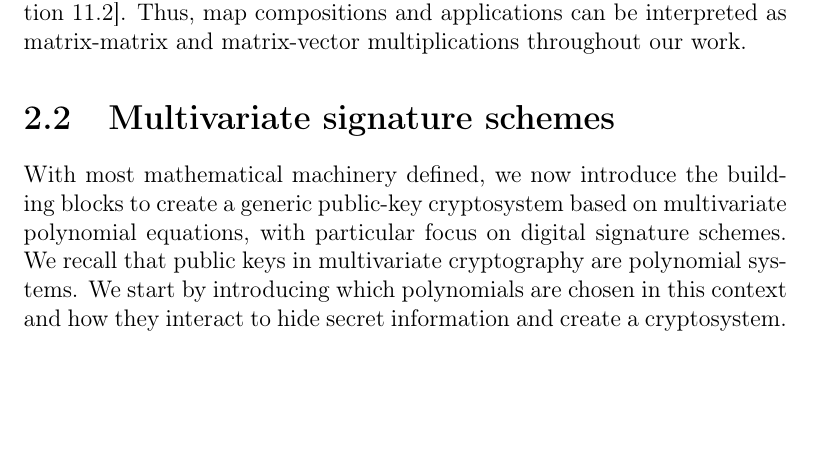
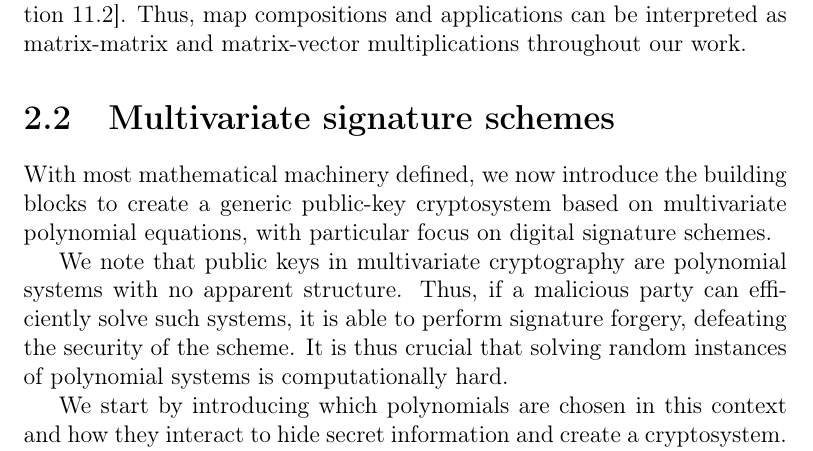
Before and after one commit to zambonin/msc, a LaTeX thesis (main.tex): part of page 15 of 42, cut so that both start at the same text, the shorter picture padded with empty space. Compiled offline with pdfLaTeX.

Commit message:
overleaf_to_git: update main.tex from r5658 to r5665

```diff
--- a/main.tex
+++ b/main.tex
@@ -294,7 +294,12 @@ We observe that the $\mathsf{GL}_{n}(\mathbb{F})$ notation does not refer to a v
 
 \section{Multivariate signature schemes}\label{sec:mult}
 
-With most mathematical machinery defined, we now introduce the building blocks to create a generic public-key cryptosystem based on multivariate polynomial equations, with particular focus on digital signature schemes. We recall that public keys in multivariate cryptography are polynomial systems. We start by introducing which polynomials are chosen in this context and how they interact to hide secret information and create a cryptosystem.
+With most mathematical machinery defined, we now introduce the building blocks to create a generic public-key cryptosystem based on multivariate polynomial equations, with particular focus on digital signature schemes.
+
+We note that public keys in multivariate cryptography are polynomial systems with no apparent structure. Thus, if a malicious party can efficiently solve such systems, it is able to perform signature forgery, defeating the security of the scheme. It is thus crucial that solving random instances of polynomial systems is computationally hard.
+
+
+We start by introducing which polynomials are chosen in this context and how they interact to hide secret information and create a cryptosystem.
 
 Most modern multivariate cryptography schemes are based on multivariate quadratic equations over finite fields, that is, polynomial systems with $\deg(\cdot) = 2$. We discuss this choice in Subsection~\ref{} in details. We expand  Definition~\ref{def:polymap} to its explicit form, taking in account the degree restriction of the polynomials.
 
```
